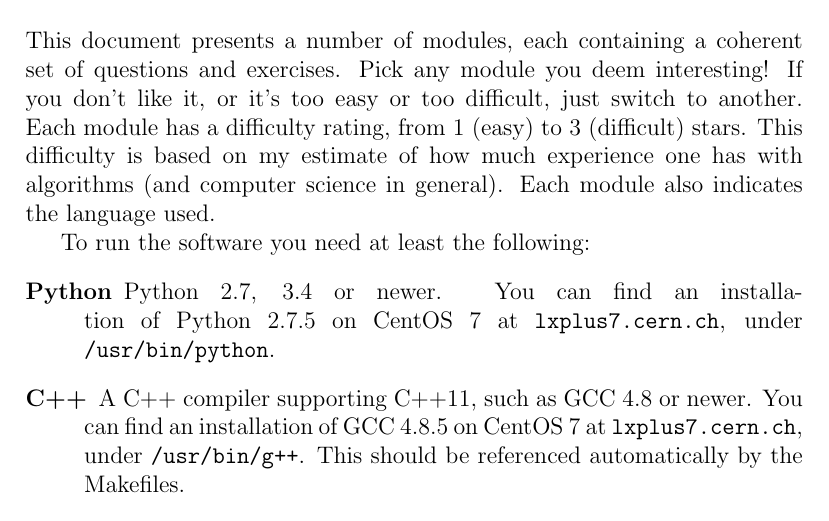
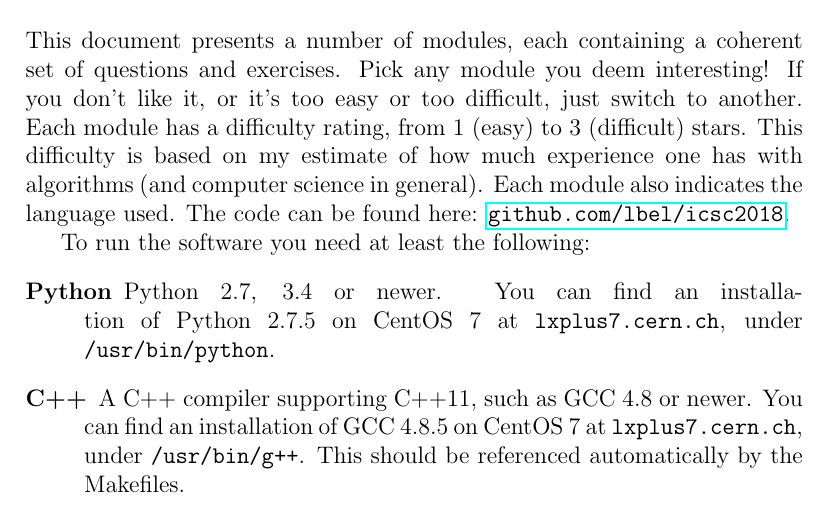
Before and after one commit to gabrielefronze/icsc2018, a LaTeX document (doc/main.tex): part of page 1 of 15, cut so that both start at the same text. Compiled offline with pdfLaTeX.

Commit message:
Add a link to the code

```diff
--- a/doc/main.tex
+++ b/doc/main.tex
@@ -11,7 +11,7 @@
 
 \section*{Introduction}
 
-This document presents a number of modules, each containing a coherent set of questions and exercises. Pick any module you deem interesting! If you don't like it, or it's too easy or too difficult, just switch to another. Each module has a difficulty rating, from 1 (easy) to 3 (difficult) stars. This difficulty is based on my estimate of how much experience one has with algorithms (and computer science in general). Each module also indicates the language used.
+This document presents a number of modules, each containing a coherent set of questions and exercises. Pick any module you deem interesting! If you don't like it, or it's too easy or too difficult, just switch to another. Each module has a difficulty rating, from 1 (easy) to 3 (difficult) stars. This difficulty is based on my estimate of how much experience one has with algorithms (and computer science in general). Each module also indicates the language used. The code can be found here: \mbox{\href{https://github.com/lbel/icsc2018}{\code{github.com/lbel/icsc2018}}}.
 
 To run the software you need at least the following:
 \begin{description}
```
